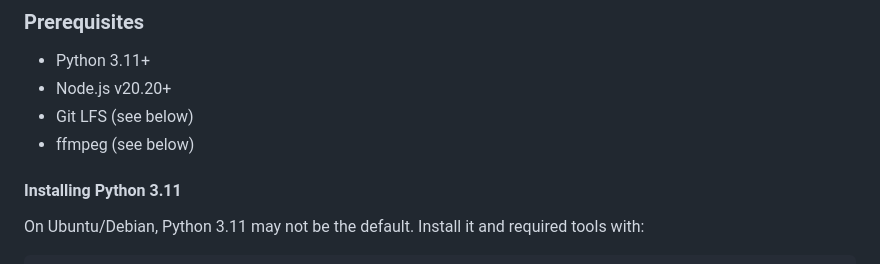
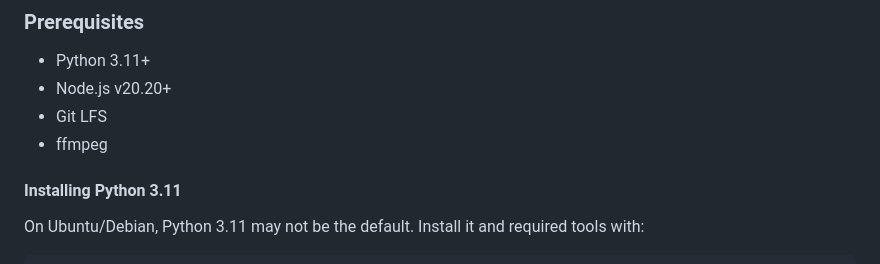
Before and after one commit to WaveRank/waverank, a Markdown page: README.md, the part around the change. Rendered like a GitHub page.

Commit message:
Removed some repetitive phrasing

```diff
--- a/README.md
+++ b/README.md
@@ -54,8 +54,8 @@ included. You must clone the repository using Git:
 ### Prerequisites
 - Python 3.11+
 - Node.js v20.20+
-- Git LFS (see below)
-- ffmpeg (see below)
+- Git LFS
+- ffmpeg
 
 #### Installing Python 3.11
 On Ubuntu/Debian, Python 3.11 may not be the default. Install it and required tools with:
```
